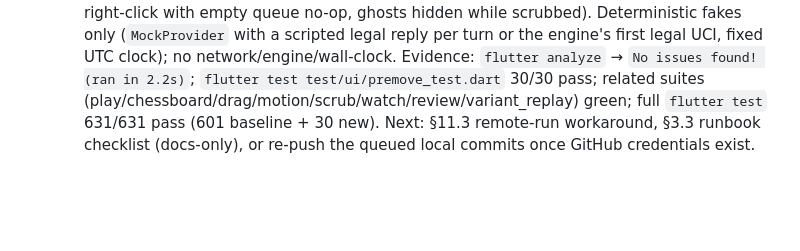
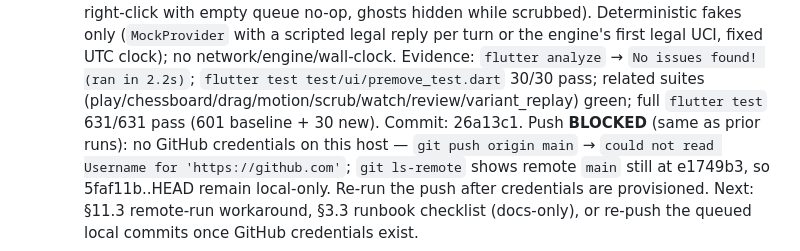
Before and after one commit to TomiWebPro/LMChess, a Markdown page: automation-track.md, the part around the change. GitHub-like rendering; blank space fills up the shorter version.

Commit message:
docs(lmchess): record §15.4 run commit hash in track log

```diff
--- a/automation-track.md
+++ b/automation-track.md
@@ -438,6 +438,11 @@ suites referenced above now exist. Native Windows execution is tracked in
   Evidence: `flutter analyze` → `No issues found! (ran in 2.2s)`;
   `flutter test test/ui/premove_test.dart` 30/30 pass; related suites
   (play/chessboard/drag/motion/scrub/watch/review/variant_replay) green;
-  full `flutter test` 631/631 pass (601 baseline + 30 new).
+  full `flutter test` 631/631 pass (601 baseline + 30 new). Commit:
+  26a13c1. Push **BLOCKED** (same as prior runs): no GitHub credentials
+  on this host — `git push origin main` → `could not read Username for
+  'https://github.com'`; `git ls-remote` shows remote `main` still at
+  e1749b3, so 5faf11b..HEAD remain local-only. Re-run the push after
+  credentials are provisioned.
   Next: §11.3 remote-run workaround, §3.3 runbook checklist (docs-only), or
   re-push the queued local commits once GitHub credentials exist.
```
